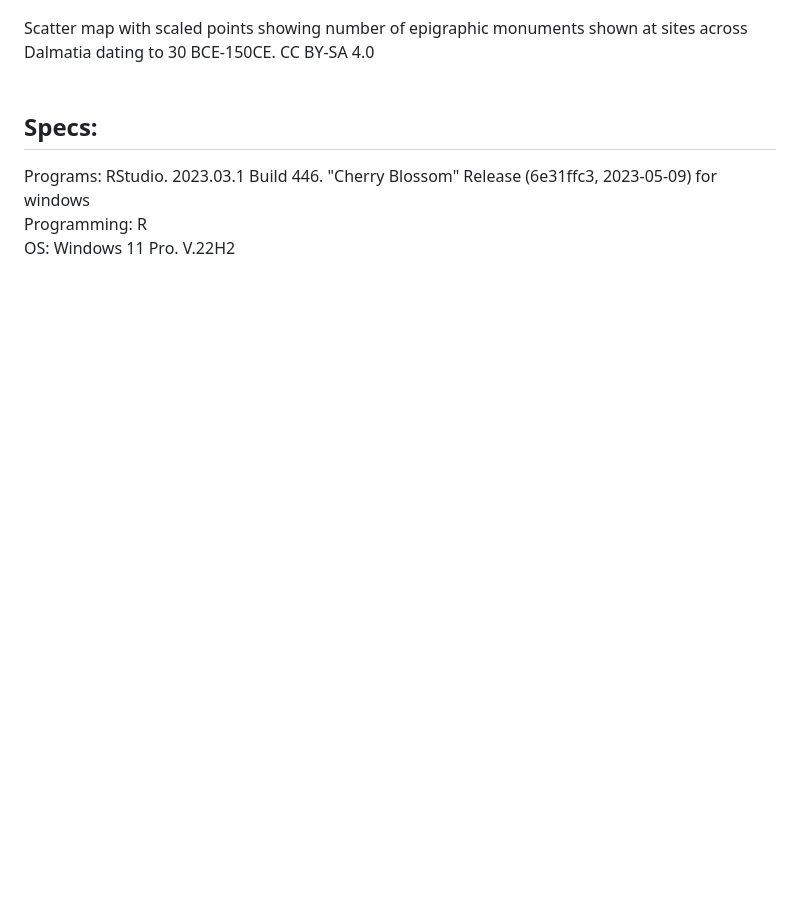
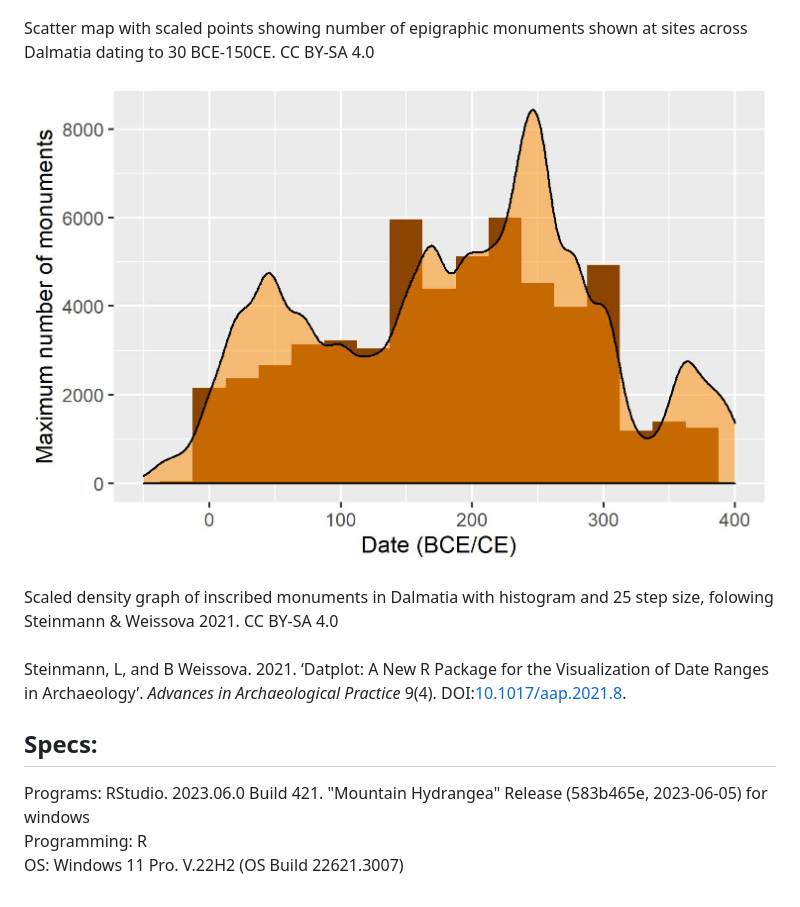
Before and after one commit to EwanSC/Bromans_with_R, a Markdown page: README.md, the part around the change. Rendered like a GitHub page; pictures changed too: output_images/epigraphic-distribution-dalmatia.jpeg (added); blank space fills up the shorter version.

Commit message:
new ggsave outputs

```diff
--- a/README.md
+++ b/README.md
@@ -15,9 +15,17 @@ Working with R to handle epigraphic and GIS data for my PhD project. Some relate
 
 ![Scatter map of all locations where roman epigraphy has been found in Dalmatia dating between 30BCE and 150 CE. The modern regions conprising Dalmatia are light green on this map, and the inscriptions are marked by transparent black dots which scatter the landscape in various sizes, clustering along the adriatic coastline](output_images/dalm_italy_1stAD.png)
 <figcaption> Scatter map with scaled points showing number of epigraphic monuments shown at sites across Dalmatia dating to 30 BCE-150CE. CC BY-SA 4.0</figcaption>
+
+<p> <p/>
+
+![scaled density graph of the distribution of epigraphic monuments in dalmatia, with histograms. y axis is maximun number of monuments, x axis is the date in BCE/CE. there is first rise is 1st century, a peak in late 2nd, and a drop in early 4th CE.](output_images/epigraphic-distribution-dalmatia.jpeg)
+<figcaption> Scaled density graph of inscribed monuments in Dalmatia with histogram and 25 step size, folowing Steinmann & Weissova 2021. CC BY-SA 4.0</figcaption>
 <br />
 
+Steinmann, L, and B Weissova. 2021. ‘Datplot: A New R Package for the Visualization of Date Ranges in Archaeology’. _Advances in Archaeological Practice_ 9(4). DOI:[10.1017/aap.2021.8](https://doi.org/10.1017/aap.2021.8).
+
+
 ## Specs:
-Programs: RStudio. 2023.03.1 Build 446. "Cherry Blossom" Release (6e31ffc3, 2023-05-09) for windows <br/>
+Programs: RStudio. 2023.06.0 Build 421. "Mountain Hydrangea" Release (583b465e, 2023-06-05) for windows <br/>
 Programming: R <br/>
-OS: Windows 11 Pro. V.22H2 <br/>
+OS: Windows 11 Pro. V.22H2 (OS Build 22621.3007) <br/>
```
Also changed, not shown: Rplot.png (deleted), output_images/epigraphic-distribution-dalmatia-military.jpeg (added), 1 other file.
